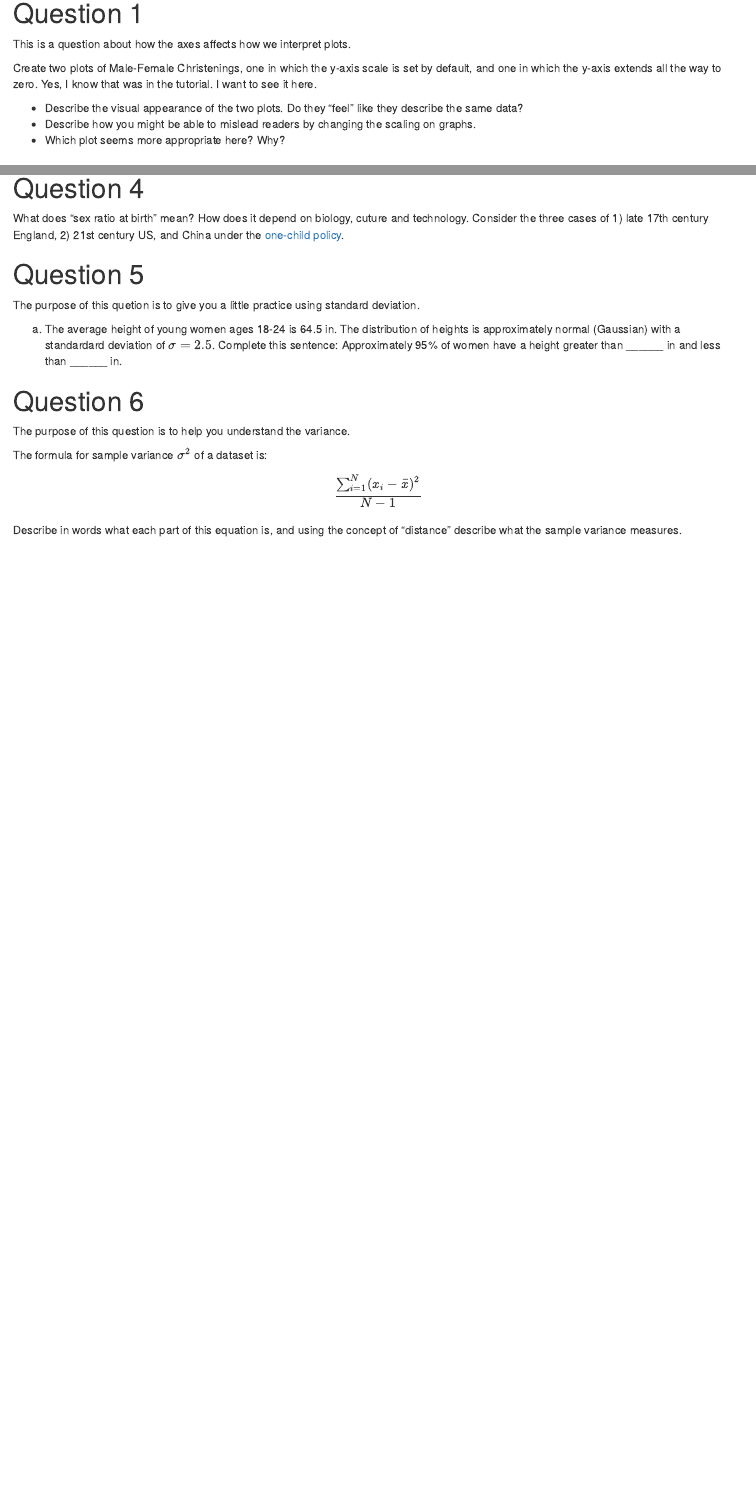
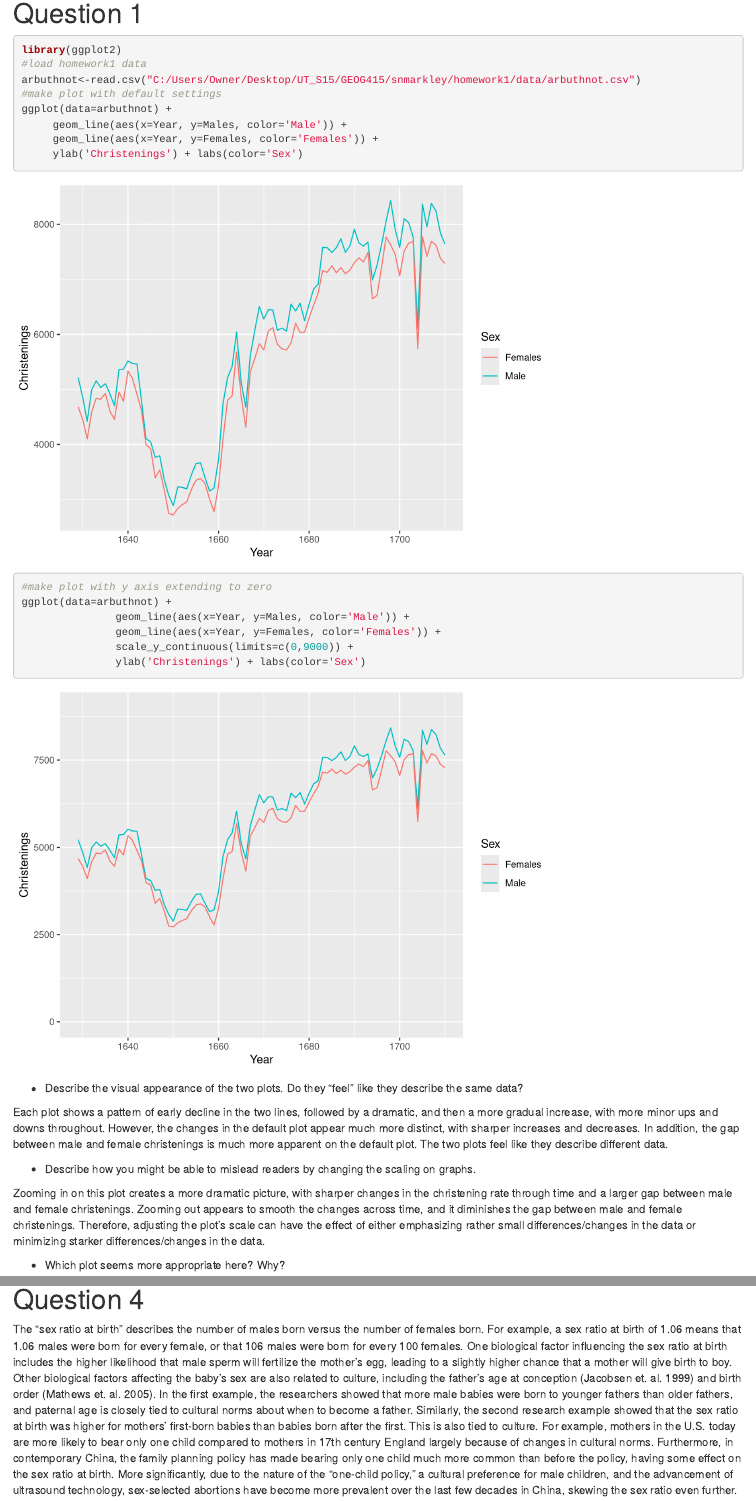
Before and after one commit to UTK-geog415-s15/smarkley, an R Markdown document (homework1/homework1.Rmd): the page in a window 1100 px wide, from 350 px down before the commit and from 300 px down after it, so that both start at the same text, and a second part further down, joined at a grey line. Rendered offline with R 4.5, knitr and Pandoc, with nearby package versions; both versions are drawn in the output format of the newer one.

Commit message:
Homework 1 with. Rmd file

````diff
--- a/homework1/homework1.Rmd
+++ b/homework1/homework1.Rmd
@@ -1,2 +1,3 @@
 ---
 title: "test"
+author: "Scott Markley"
@@ -15,9 +13,30 @@ arbuthnot <- read.csv('/Users/nnagle/Dropbox/git_root/homework/homework1/data/ar
 ```
 
 # Question 1
-This is a question about how the axes affects how we interpret plots.
 
-Create two plots of Male-Female Christenings, one in which the y-axis scale is set by default, and one in which the y-axis extends all the way to zero.  Yes, I know that was in the tutorial.  I want to see it here.
+```{r}
+library(ggplot2)
+#load homework1 data
+arbuthnot<-read.csv("C:/Users/Owner/Desktop/UT_S15/GEOG415/snmarkley/homework1/data/arbuthnot.csv")
+#make plot with default settings
+ggplot(data=arbuthnot) +
+     geom_line(aes(x=Year, y=Males, color='Male')) +
+     geom_line(aes(x=Year, y=Females, color='Females')) +
+     ylab('Christenings') + labs(color='Sex')
+
+#make plot with y axis extending to zero
+ggplot(data=arbuthnot) +
+               geom_line(aes(x=Year, y=Males, color='Male')) +
+               geom_line(aes(x=Year, y=Females, color='Females')) +
+               scale_y_continuous(limits=c(0,9000)) +
+               ylab('Christenings') + labs(color='Sex')
+
+```
 
  - Describe the visual appearance of the two plots.  Do they "feel" like they describe the same data?
+
+ Each plot shows a pattern of early decline in the two lines, followed by a dramatic, and then a more gradual increase, with more minor ups and downs throughout. However, the changes in the default plot appear much more distinct, with sharper increases and decreases. In addition, the gap between male and female christenings is much more apparent on the default plot. The two plots feel like they describe different data.
+
  - Describe how you might be able to mislead readers by changing the scaling on graphs.
+
+  Zooming in on this plot creates a more dramatic picture, with sharper changes in the christening rate through time and a larger gap between male and female christenings. Zooming out appears to smooth the changes across time, and it diminishes the gap between male and female christenings. Therefore, adjusting the plot's scale can have the effect of either emphasizing rather small differences/changes in the data or minimizing starker differences/changes in the data.
@@ -38,15 +65,13 @@ How do you think the christenings-based sample would compared to a births-based
 
 # Question 4
-What does "sex ratio at birth" mean?  How does it depend on biology, cuture and technology.  Consider the three cases of 1) late 17th century England, 2) 21st century US, and China under the [one-child policy](http://en.wikipedia.org/wiki/One-child_policy).
 
+The "sex ratio at birth" describes the number of males born versus the number of females born. For example, a sex ratio at birth of 1.06 means that 1.06 males were born for every female, or that 106 males were born for every 100 females. One biological factor influencing the sex ratio at birth includes the higher likelihood that male sperm will fertilize the mother's egg, leading to a slightly higher chance that a mother will give birth to boy. Other biological factors affecting the baby's sex are also related to culture, including the father's age at conception (Jacobsen et. al. 1999) and birth order (Mathews et. al. 2005). In the first example, the researchers showed that more male babies were born to younger fathers than older fathers, and paternal age is closely tied to cultural norms about when to become a father. Similarly, the second research example showed that the sex ratio at birth was higher for mothers' first-born babies than babies born after the first. This is also tied to culture. For example, mothers in the U.S. today are more likely to bear only one child compared to mothers in 17th century England largely because of changes in cultural norms. Furthermore, in contemporary China, the family planning policy has made bearing only one child much more common than before the policy, having some effect on the sex ratio at birth. More significantly, due to the nature of the "one-child policy," a cultural preference for male children, and the advancement of ultrasound technology, sex-selected abortions have become more prevalent over the last few decades in China, skewing the sex ratio even further.
 
 # Question 5
-The purpose of this quetion is to give you a little practice using standard deviation.
 
-a. The average height of young women ages 18-24 is 64.5 in.  The distribution of heights is approximately normal (Gaussian) with a standardard deviation of $\sigma=2.5$.  Complete this sentence: Approximately 95% of women have a height greater than ______ in and less than ______ in.
+a. The average height of young women ages 18-24 is 64.5 in.  The distribution of heights is approximately normal (Gaussian) with a standard deviation of $\sigma=2.5$.  Complete this sentence: Approximately 95% of women have a height greater than __59.5__ in. and less than __69.5__ in.
 
 # Question 6
-The purpose of this question is to help you understand the variance.
 
 The formula for sample variance $\sigma^2$ of a dataset is:
 $$\frac{\sum_{i=1}^N (x_i - \bar{x})^2}{N-1}$$
````
Also changed, not shown: homework1/homework1.Rmd (29 more changed lines).
